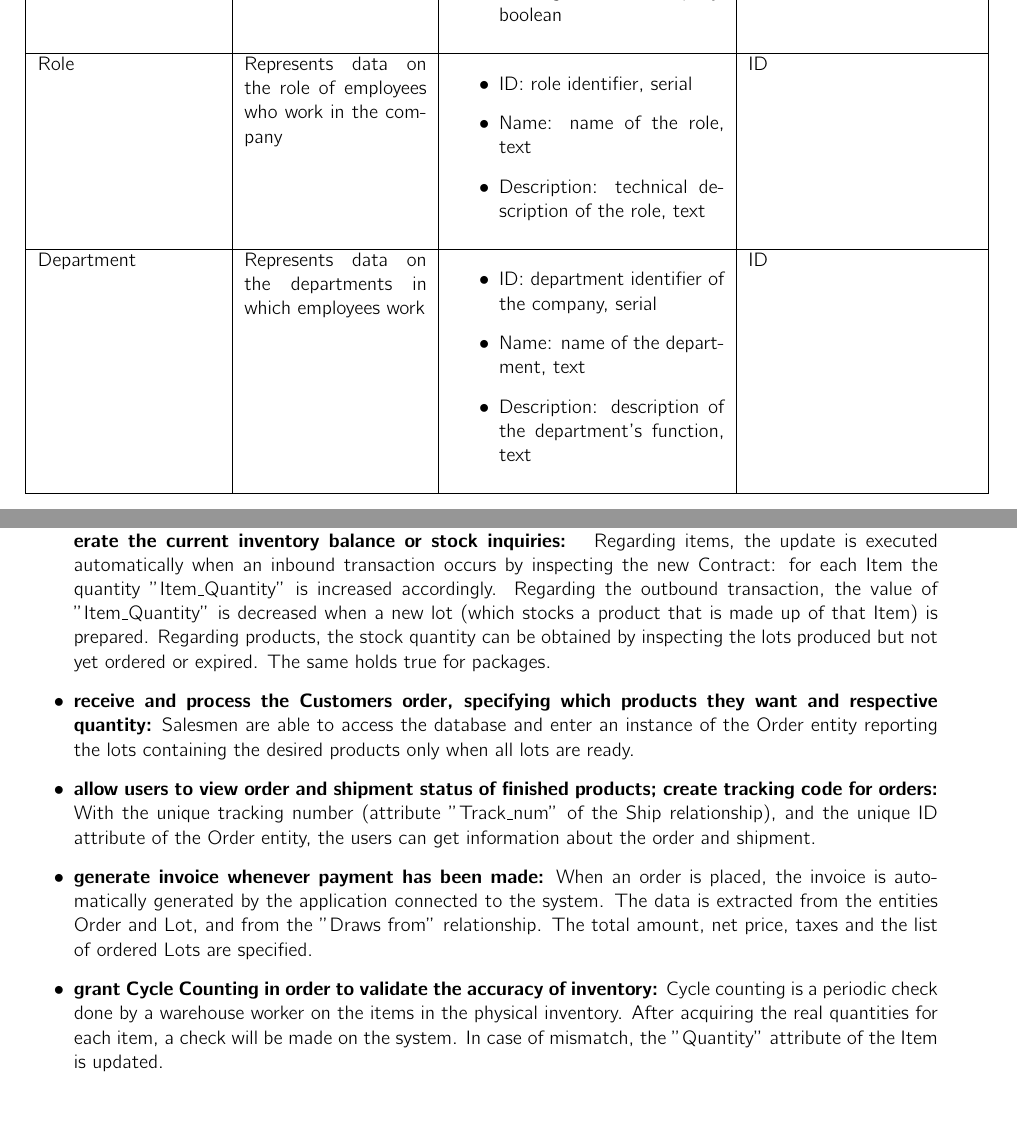
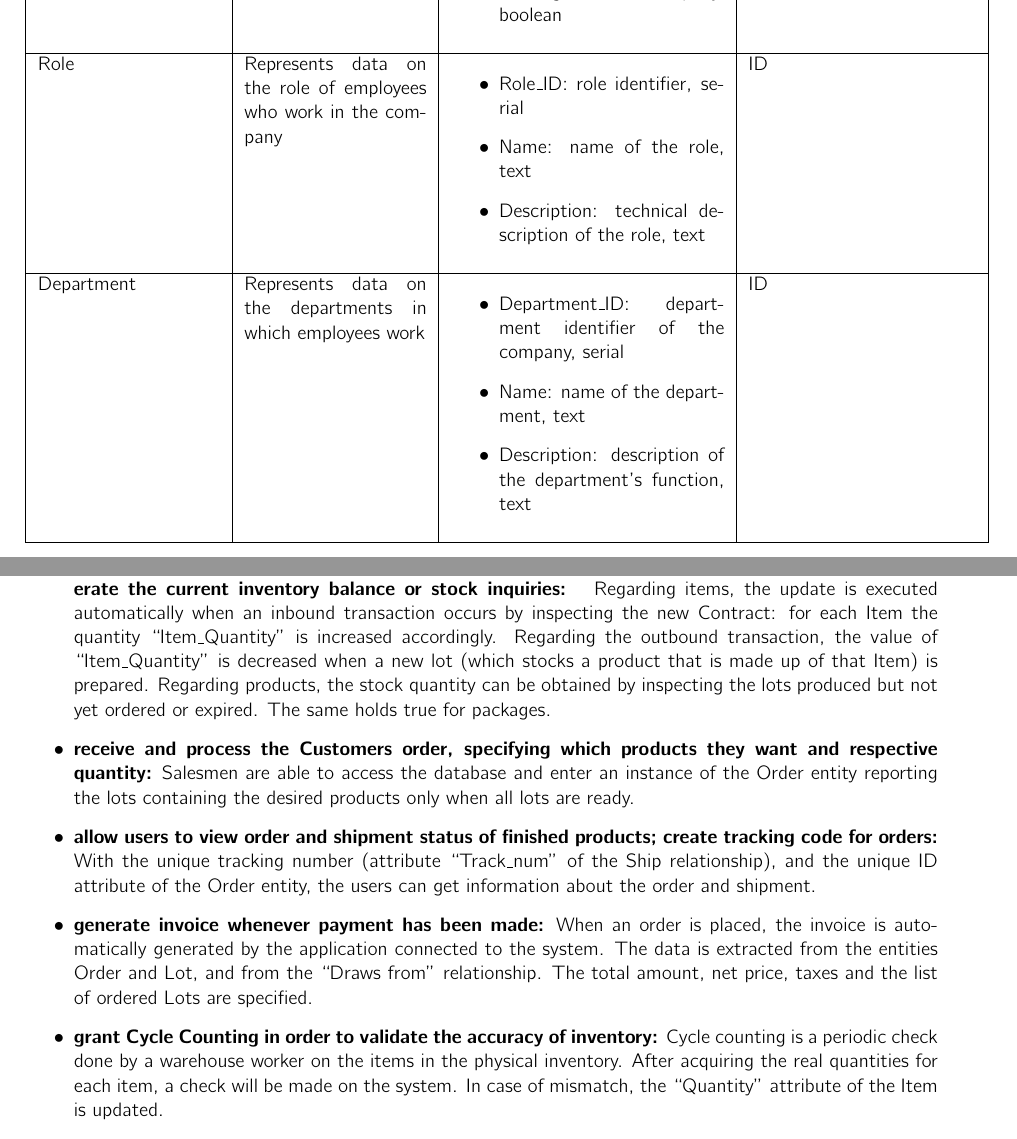
Before and after one commit to vittorioexp/tagms-database, a LaTeX problem sheet (fdb-homework2-template/main.tex, which reads fdb-homework2-template/sections/FunctionalRequirementsSatisfactionCheck.tex): two parts of pages 6 and 14 of 25, joined at a grey line, cut so that both start at the same text, the shorter picture padded with empty space. The pictures show the PDF file fdb-homework2-template/main.pdf that the author committed with the source.

Commit message:
fix fr req check layout

```diff
--- a/fdb-homework2-template/sections/FunctionalRequirementsSatisfactionCheck.tex
+++ b/fdb-homework2-template/sections/FunctionalRequirementsSatisfactionCheck.tex
@@ -7,10 +7,10 @@ The DBMS has to be able to:
 	\item \textbf{store details of all on-hand products in the inventory such as item code, item description, quantity and expiration date:} The inventory is represented by the entities Item, Product, Package and Lot. The Item entity contains information relating to materials (e.g., ingredients, packaging materials, ...) with their respective descriptions and quantities. Likewise, the Product entity contains information relating to finished products and the Package entity contains information relating to packaging. The products are packed in lots. Each lot is also characterized by an expiry date.
 	\item \textbf{allow the employees to log into the system and enter the inbound items they received with information item code, item description, quantity, expiration date and supplier:} Employees can log in the database and insert data about new items in the system. An employee can also update an existing Item and its respective quantity.
 	\item \textbf{show and generate the list of inbound and outbound transactions:} The inbound transactions can be generated by inspecting the instances of the Contract entity, while the outbound transactions can be obtained by inspecting the instances of the Order entity.
-	\item \textbf{allow the employees to log into the system and enter the outbound transaction needed for the issuance of the products in the production and shipment to the customers; inventory stocks will be automatically updated whenever there are inbound and outbound transactions; show and generate the current inventory balance or stock inquiries: } Regarding items, the update is executed automatically when an inbound transaction occurs by inspecting the new Contract: for each Item the quantity "Item\_Quantity" is increased accordingly. Regarding the outbound transaction, the value of "Item\_Quantity" is decreased when a new lot (which stocks a product that is made up of that Item) is prepared. Regarding products, the stock quantity can be obtained by inspecting the lots produced but not yet ordered or expired. The same holds true for packages.
+	\item \textbf{allow the employees to log into the system and enter the outbound transaction needed for the issuance of the products in the production and shipment to the customers; inventory stocks will be automatically updated whenever there are inbound and outbound transactions; show and generate the current inventory balance or stock inquiries: } Regarding items, the update is executed automatically when an inbound transaction occurs by inspecting the new Contract: for each Item the quantity ``Item\_Quantity'' is increased accordingly. Regarding the outbound transaction, the value of ``Item\_Quantity'' is decreased when a new lot (which stocks a product that is made up of that Item) is prepared. Regarding products, the stock quantity can be obtained by inspecting the lots produced but not yet ordered or expired. The same holds true for packages.
     \item \textbf{receive and process the Customers order, specifying which products they want and respective quantity:} Salesmen are able to access the database and enter an instance of the Order entity reporting the lots containing the desired products only when all lots are ready.
-    \item \textbf{allow users to view order and shipment status of finished products; create tracking code for orders:} With the unique tracking number (attribute "Track\_num" of the Ship relationship), and the unique ID attribute of the Order entity, the users can get information about the order and shipment.
-    \item \textbf{generate invoice whenever payment has been made:} When an order is placed, the invoice is automatically generated by the application connected to the system. The data is extracted from the entities Order and Lot, and from the "Draws from" relationship. The total amount, net price, taxes and the list of ordered Lots are specified.
-    \item \textbf{grant Cycle Counting in order to validate the accuracy of inventory:} Cycle counting is a periodic check done by a warehouse worker on the items in the physical inventory. After acquiring the real quantities for each item, a check will be made on the system. In case of mismatch, the "Quantity" attribute of the Item is updated.
+    \item \textbf{allow users to view order and shipment status of finished products; create tracking code for orders:} With the unique tracking number (attribute ``Track\_num'' of the Ship relationship), and the unique ID attribute of the Order entity, the users can get information about the order and shipment.
+    \item \textbf{generate invoice whenever payment has been made:} When an order is placed, the invoice is automatically generated by the application connected to the system. The data is extracted from the entities Order and Lot, and from the ``Draws from'' relationship. The total amount, net price, taxes and the list of ordered Lots are specified.
+    \item \textbf{grant Cycle Counting in order to validate the accuracy of inventory:} Cycle counting is a periodic check done by a warehouse worker on the items in the physical inventory. After acquiring the real quantities for each item, a check will be made on the system. In case of mismatch, the ``Quantity'' attribute of the Item is updated.
     \item \textbf{re-ordering the previous orders is allowed:} The system allows salesmen to access past orders and lots using the ID attribute and retrieve information about the lots, the products, and their quantities. In this way, the customer can order the same goods.
 \end{itemize}
```
Also changed, not shown: fdb-homework2-template/main.pdf, 1 other file.
